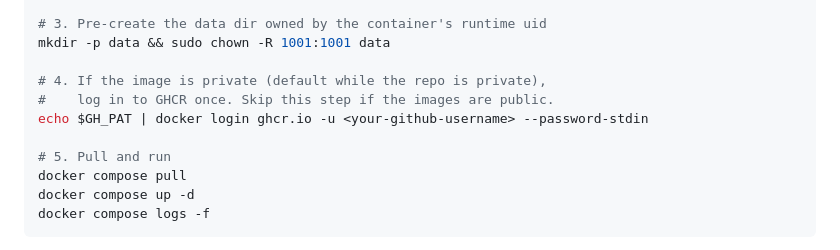
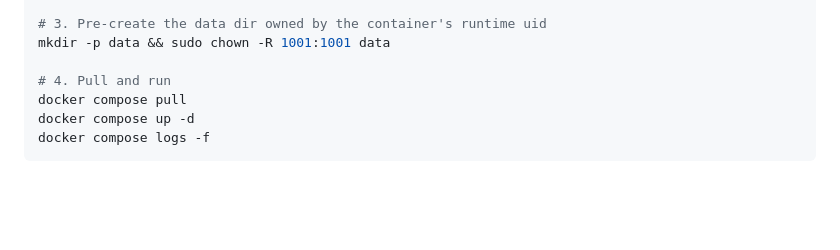
Before and after one commit to jacob-scheatzle/claude-pwa-portal, a Markdown page: docs/deploying.md, the part around the change. GitHub-like rendering; blank space fills up the shorter version.

```diff
--- a/docs/deploying.md
+++ b/docs/deploying.md
@@ -23,11 +23,7 @@ chmod 600 .env
 # 3. Pre-create the data dir owned by the container's runtime uid
 mkdir -p data && sudo chown -R 1001:1001 data
 
-# 4. If the image is private (default while the repo is private),
-#    log in to GHCR once. Skip this step if the images are public.
-echo $GH_PAT | docker login ghcr.io -u <your-github-username> --password-stdin
-
-# 5. Pull and run
+# 4. Pull and run
 docker compose pull
 docker compose up -d
 docker compose logs -f
```
